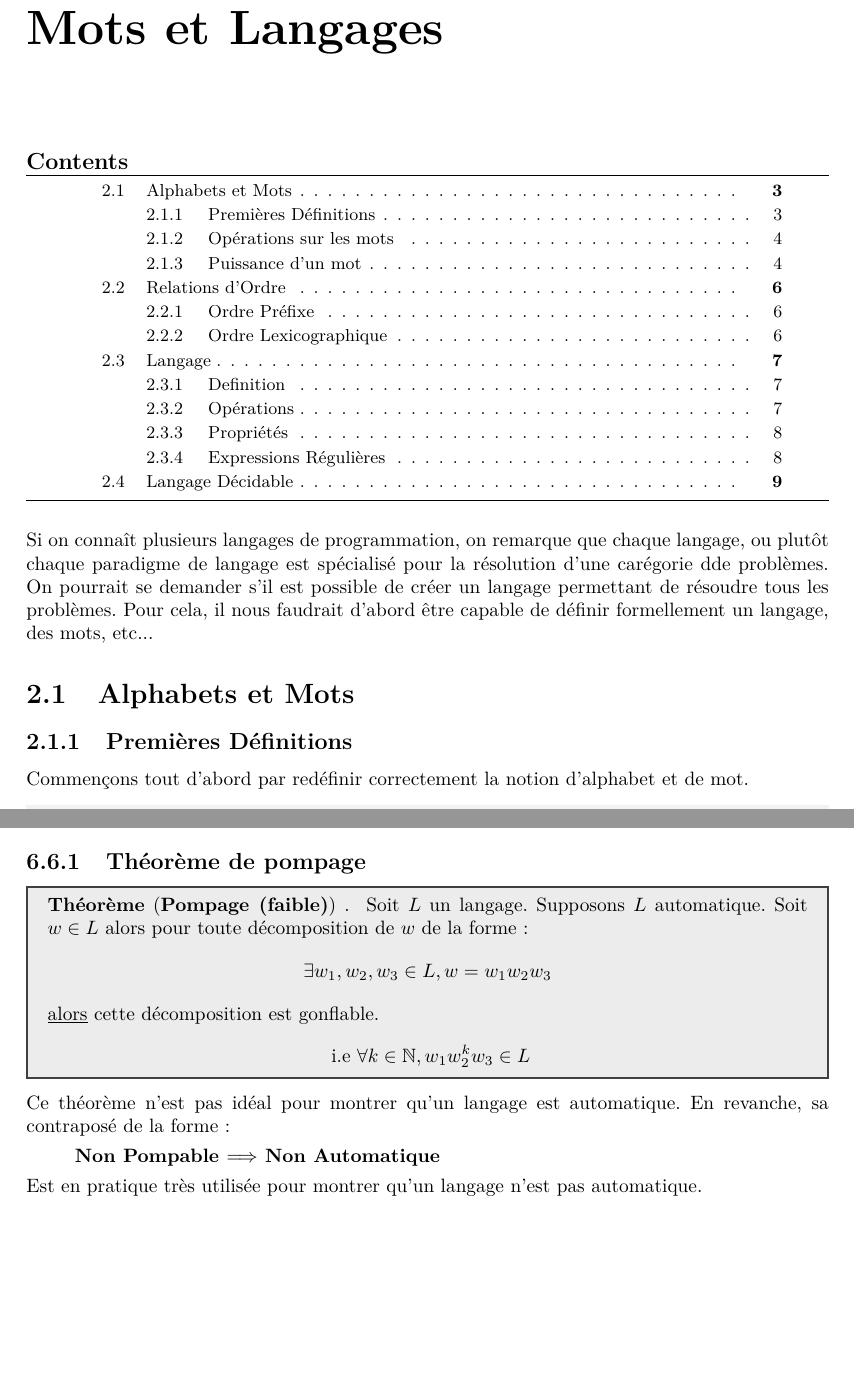
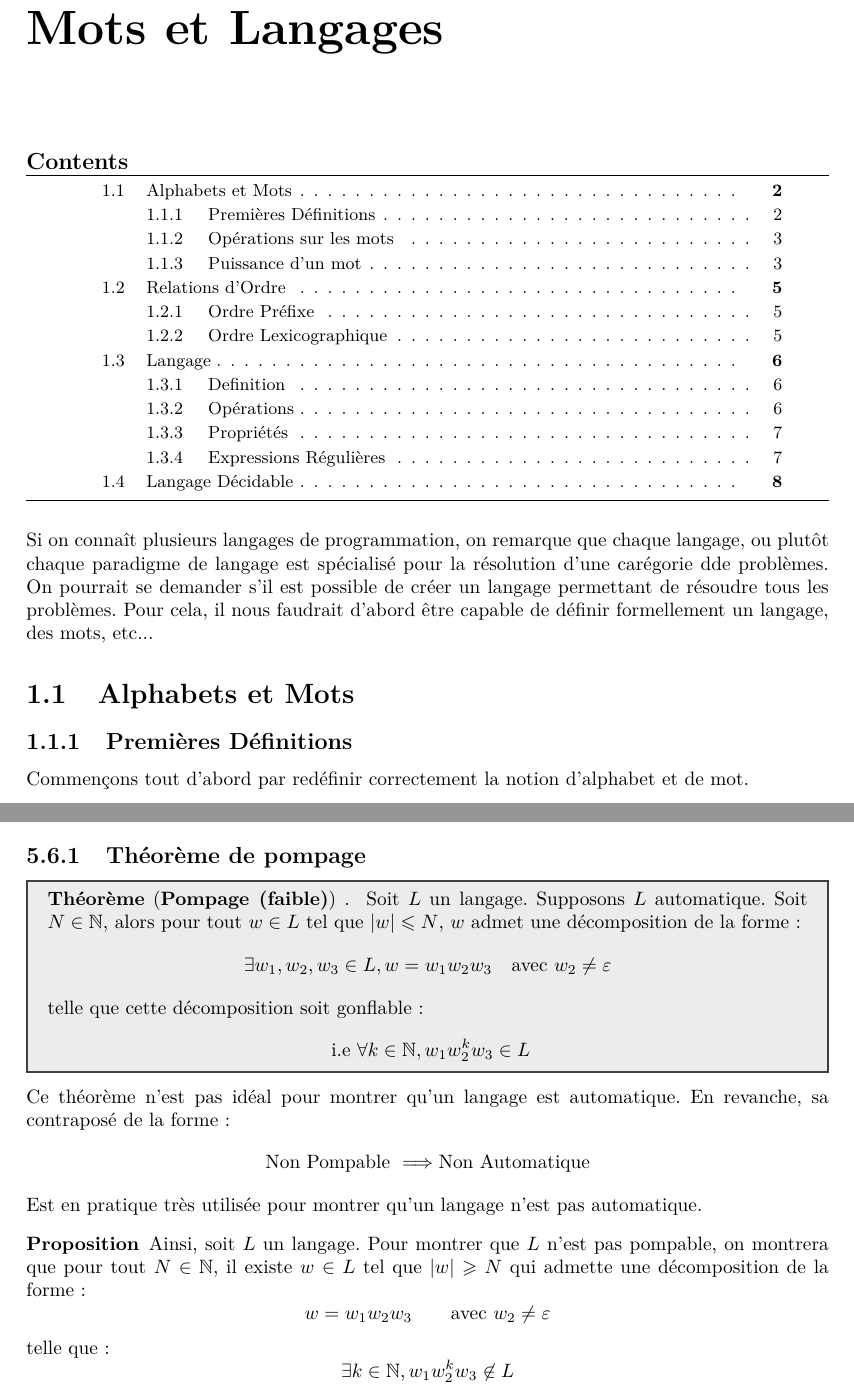
Before and after one commit to winston2968/Formal-Language-Theory-Courses, a LaTeX document (main.tex, which reads chapitres/chapitre5_Operations_Entre_Automates.tex): two parts of pages 4 and 25 of 36 before the commit and two parts of pages 3 and 24 of 35 after it, joined at a grey line, cut so that both start at the same text, the shorter picture padded with empty space. Compiled offline with pdfLaTeX.

Commit message:
Modifying Pumping Theorem

```diff
--- a/chapitres/chapitre5_Operations_Entre_Automates.tex
+++ b/chapitres/chapitre5_Operations_Entre_Automates.tex
@@ -244,15 +244,22 @@ Proposition que nous élargirons plus tard grâce au théorème de Kleene.
 \subsection{Théorème de pompage}
 
 \begin{theorem}[Pompage (faible)]
-    Soit $L$ un langage. Supposons $L$ automatique. Soit $w \in L$ alors pour toute décomposition de $w$ de la forme :
-        \[\exists w_1, w_2, w_3 \in L, w = w_1 w_2 w_3 \]
-    \underline{alors} cette décomposition est gonflable.
+    Soit $L$ un langage. Supposons $L$ automatique.
+    Soit $N \in \N$, alors pour tout $w \in L$ tel que $ |w| \leqslant N$, $w$ admet une décomposition
+    de la forme :
+        \[\exists w_1, w_2, w_3 \in L, w = w_1 w_2 w_3 \quad \text{avec } w_2 \not  = \varepsilon \]
+    telle que cette décomposition soit gonflable :
         \[ \text{ i.e } \forall k \in \N, w_1 w_2 ^k w_3 \in L \]
 \end{theorem}
 
 Ce théorème n'est pas idéal pour montrer qu'un langage est automatique. En revanche, sa contraposé de la forme :
-\begin{quote}
-    \textbf{Non Pompable $ \Longrightarrow $ Non Automatique}
-\end{quote}
+    \[ \text{Non Pompable } \Longrightarrow \text{Non Automatique} \]
+Est en pratique très utilisée pour montrer qu'un langage n'est pas automatique.
 
-Est en pratique très utilisée pour montrer qu'un langage n'est pas automatique.
+\begin{proposition}
+    Ainsi, soit $L$ un langage. Pour montrer que $L$ n'est pas pompable, on montrera que
+    pour tout $N \in \N$, il existe $w \in L$ tel que $ |w| \geqslant N$ qui admette une décomposition de la forme :
+        \[ w = w_1 w_2 w_3 \quad \quad \text{avec } w_2 \not  = \varepsilon \]
+    telle que :
+        \[ \exists k \in \N, w_1 w_2^k w_3 \not \in L \]
+\end{proposition}
```
Also changed, not shown: chapitres/chapitre0_rappels.tex (deleted, +0 -12 lines), chapitres/chapitre7_Langages_Algebrique_Automates_A_pile.tex (+4 -4 lines), main.tex (+0 -1 lines), main.pdf, 1 other file.
